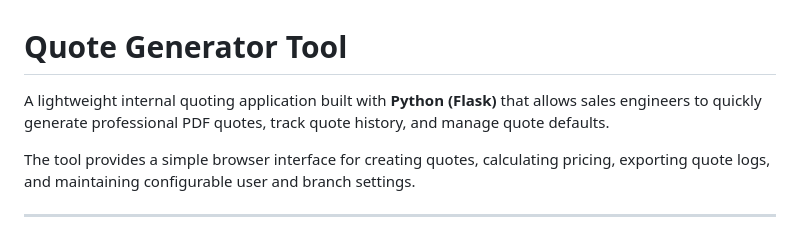
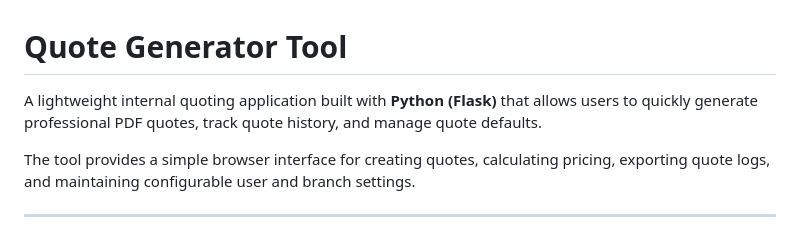
Before and after one commit to abel-reji/quote-tool, a Markdown page: README.md, the part around the change. GitHub-like rendering.

```diff
--- a/README.md
+++ b/README.md
@@ -1,7 +1,7 @@
 # Quote Generator Tool
 
 A lightweight internal quoting application built with **Python (Flask)**
-that allows sales engineers to quickly generate professional PDF quotes,
+that allows users to quickly generate professional PDF quotes,
 track quote history, and manage quote defaults.
 
 The tool provides a simple browser interface for creating quotes,
```
